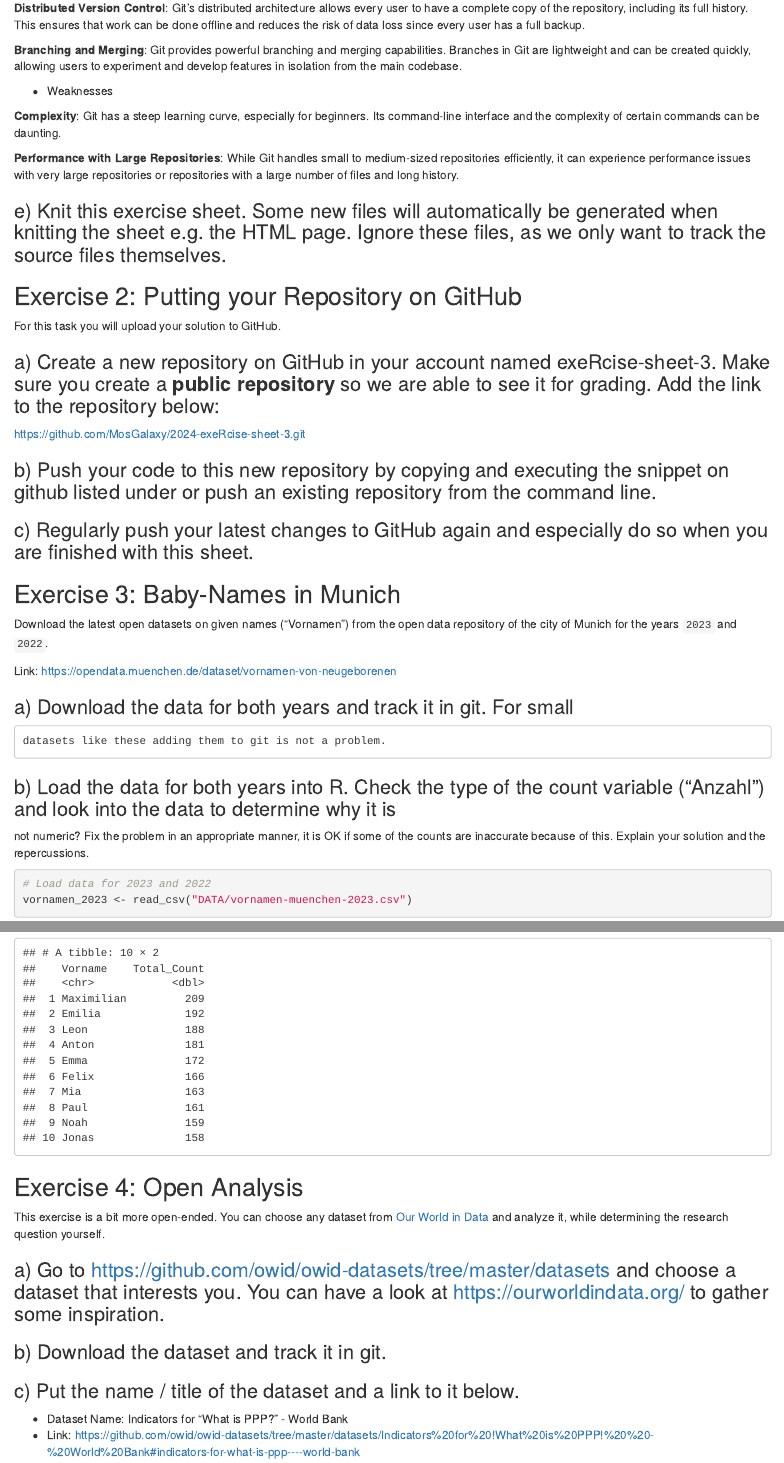
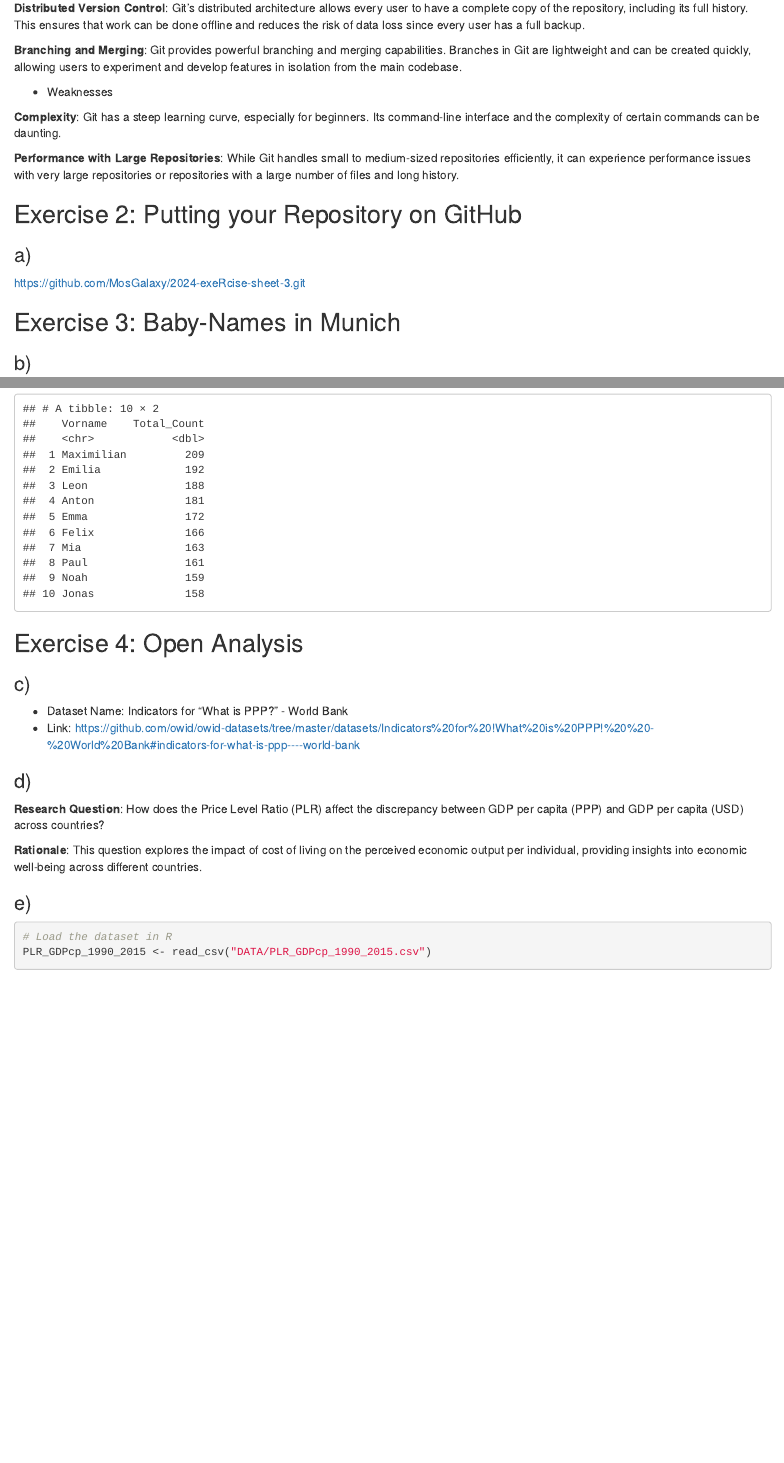
Before and after one commit to MosGalaxy/2024-exeRcise-sheet-3, an R Markdown document (ExerciseSheet_3.Rmd): the page in a window 1100 px wide, from 590 px down before the commit and from 310 px down after it, so that both start at the same text, and a second part further down, joined at a grey line. Rendered offline with R 4.5, knitr and Pandoc, with nearby package versions; drawn as R Markdown's standard HTML page in place of the format the file asks for; some code elsewhere in the file could not run offline; column names are cleaned by a stand-in for the janitor package.

Commit message:
Delete unnecessary texts

````diff
--- a/ExerciseSheet_3.Rmd
+++ b/ExerciseSheet_3.Rmd
@@ -66,39 +46,15 @@ medium-sized repositories efficiently, it can experience performance
 issues with very large repositories or repositories with a large number
 of files and long history.
 
-### e) Knit this exercise sheet. Some new files will automatically be generated when knitting the sheet e.g. the HTML page. Ignore these files, as we only want to track the source files themselves.
-
 ## Exercise 2: Putting your Repository on GitHub
 
-For this task you will upload your solution to GitHub.
-
-### a) Create a new repository on GitHub in your account named exeRcise-sheet-3. Make sure you create a **public repository** so we are able to see it for grading. Add the link to the repository below:
+### a)
 
 https://github.com/MosGalaxy/2024-exeRcise-sheet-3.git
 
-### b) Push your code to this new repository by copying and executing the snippet on github listed under or push an existing repository from the command line.
-
-### c) Regularly push your latest changes to GitHub again and especially do so when you are finished with this sheet.
-
 ## Exercise 3: Baby-Names in Munich
 
-Download the latest open datasets on given names ("Vornamen") from the
-open data repository of the city of Munich for the years `2023` and
-`2022`.
-
-Link: <https://opendata.muenchen.de/dataset/vornamen-von-neugeborenen>
-
-### a) Download the data for both years and track it in git. For small
-
-```
-datasets like these adding them to git is not a problem.
-```
-
-
-### b) Load the data for both years into R. Check the type of the count variable ("Anzahl") and look into the data to determine why it is
-not numeric? Fix the problem in an appropriate manner, it is OK if
-some of the counts are inaccurate because of this. Explain your
-solution and the repercussions.
+### b)
 
 ```{r}
 # Load data for 2023 and 2022
@@ -170,26 +125,18 @@ print(popular_names[1:10, ], row.names = FALSE)
 
 ## Exercise 4: Open Analysis
 
-This exercise is a bit more open-ended. You can choose any dataset from
-[Our World in Data](https://ourworldindata.org/) and analyze it, while
-determining the research question yourself.
-
-### a) Go to <https://github.com/owid/owid-datasets/tree/master/datasets> and choose a dataset that interests you. You can have a look at <https://ourworldindata.org/> to gather some inspiration.
-
-### b) Download the dataset and track it in git.
-
-### c) Put the name / title of the dataset and a link to it below.
+### c)
 
 -   Dataset Name: Indicators for "What is PPP?" - World Bank
 -   Link: <https://github.com/owid/owid-datasets/tree/master/datasets/Indicators%20for%20!What%20is%20PPP!%20%20-%20World%20Bank#indicators-for-what-is-ppp----world-bank>
 
-### d) Come up with a (research) question you want to answer with the data and briefly explain why you believe this is an interesting question within one sentence. It should be a question that can be answered with the dataset and using R.
+### d)
 
 **Research Question**: How does the Price Level Ratio (PLR) affect the discrepancy between GDP per capita (PPP) and GDP per capita (USD) across countries?
 
-**Explaination**: This question explores the impact of cost of living on the perceived economic output per individual, providing insights into economic well-being across different countries.
+**Rationale**: This question explores the impact of cost of living on the perceived economic output per individual, providing insights into economic well-being across different countries.
 
-### e) Use R to answer your chosen question.
+### e)
 
 ```{r}
 # Load the dataset in R
````
Also changed, not shown: ExerciseSheet_3.Rmd (39 more changed lines).
